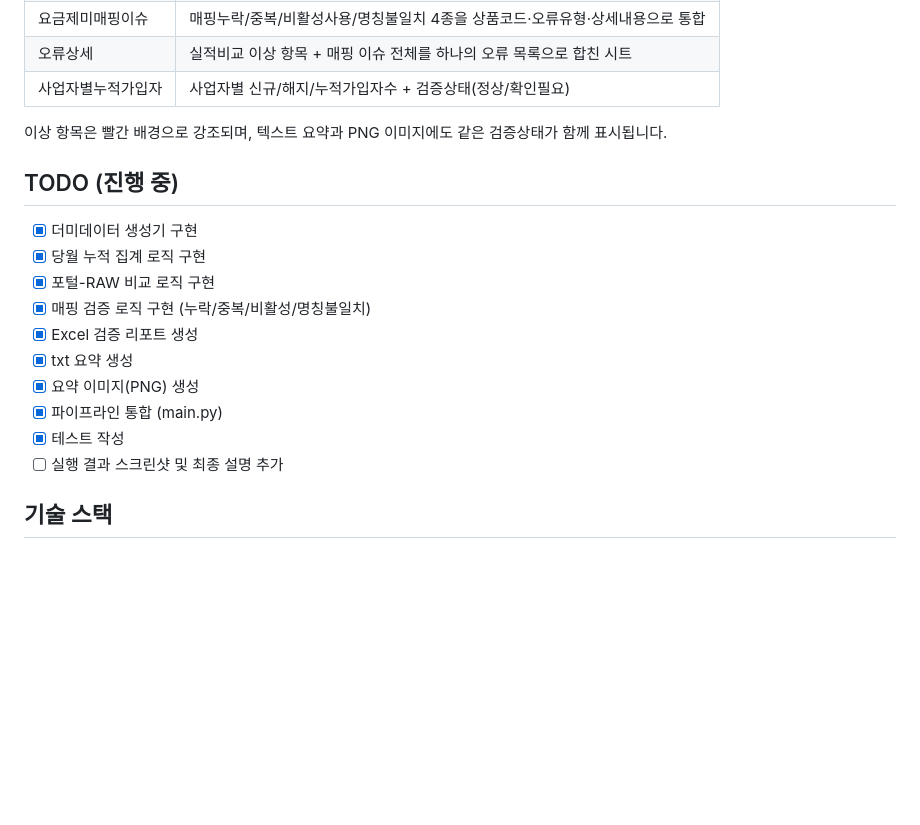
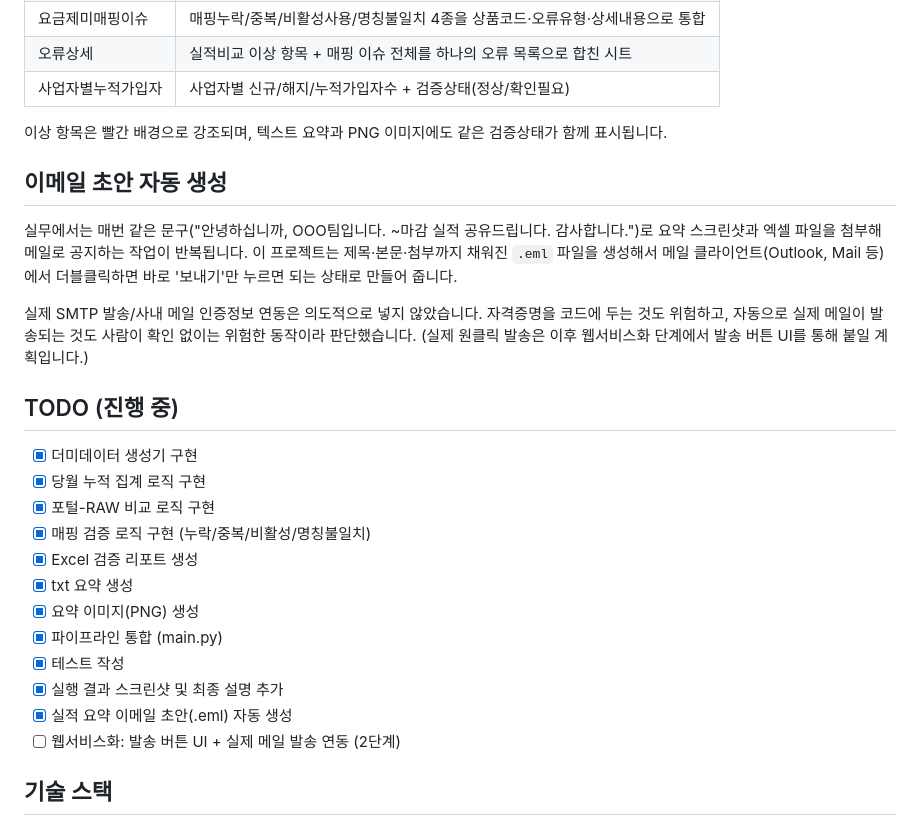
Before and after one commit to seonmin12/report-automation, a Markdown page: README.md, the part around one of its changes. Rendered like a GitHub page; blank space fills up the shorter version.

```diff
--- a/README.md
+++ b/README.md
@@ -29,6 +30,17 @@
 
 이상 항목은 빨간 배경으로 강조되며, 텍스트 요약과 PNG 이미지에도 같은 검증상태가 함께 표시됩니다.
 
+## 이메일 초안 자동 생성
+
+실무에서는 매번 같은 문구("안녕하십니까, OOO팀입니다. ~마감 실적 공유드립니다. 감사합니다.")로
+요약 스크린샷과 엑셀 파일을 첨부해 메일로 공지하는 작업이 반복됩니다. 이 프로젝트는 제목·본문·첨부까지
+채워진 `.eml` 파일을 생성해서 메일 클라이언트(Outlook, Mail 등)에서 더블클릭하면 바로 '보내기'만
+누르면 되는 상태로 만들어 줍니다.
+
+실제 SMTP 발송/사내 메일 인증정보 연동은 의도적으로 넣지 않았습니다. 자격증명을 코드에 두는 것도
+위험하고, 자동으로 실제 메일이 발송되는 것도 사람이 확인 없이는 위험한 동작이라 판단했습니다.
+(실제 원클릭 발송은 이후 웹서비스화 단계에서 발송 버튼 UI를 통해 붙일 계획입니다.)
+
 ## TODO (진행 중)
 
 - [x] 더미데이터 생성기 구현
@@ -40,7 +52,9 @@
 - [x] 요약 이미지(PNG) 생성
 - [x] 파이프라인 통합 (main.py)
 - [x] 테스트 작성
-- [ ] 실행 결과 스크린샷 및 최종 설명 추가
+- [x] 실행 결과 스크린샷 및 최종 설명 추가
+- [x] 실적 요약 이메일 초안(.eml) 자동 생성
+- [ ] 웹서비스화: 발송 버튼 UI + 실제 메일 발송 연동 (2단계)
 
 ## 기술 스택
 
```
Also changed, not shown: other parts of README.md (+66 -5 lines), docs/screenshots/summary_image.png (added), 6 other files.
